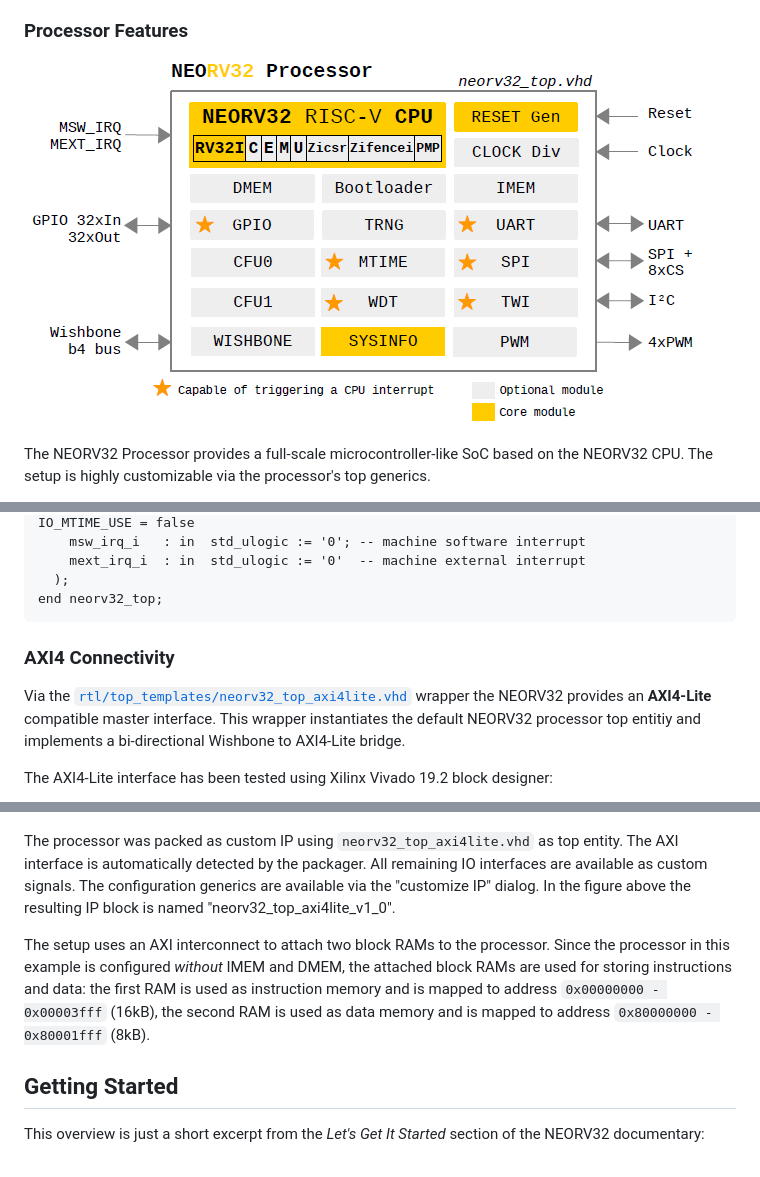
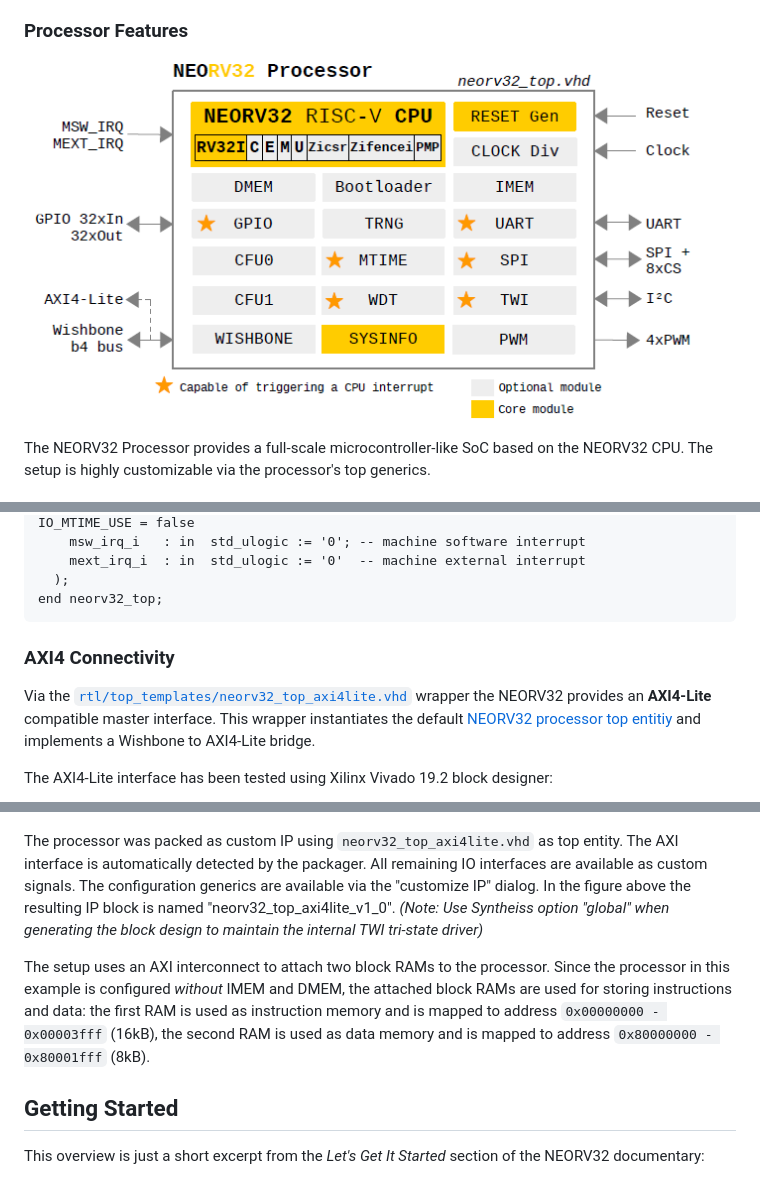
Before and after one commit to stnolting/neorv32, a Markdown page: README.md, 3 parts joined by grey strips. Rendered like a GitHub page; pictures changed too: docs/figures/neorv32_processor.png.

Commit message:
[doc] updated documentation

````diff
--- a/README.md
+++ b/README.md
@@ -532,13 +531,11 @@ entity neorv32_top is
 end neorv32_top;
 ```
 
-
 ### AXI4 Connectivity
 
-
 Via the [`rtl/top_templates/neorv32_top_axi4lite.vhd`](https://github.com/stnolting/neorv32/blob/master/rtl/top_templates/neorv32_top_axi4lite.vhd)
-wrapper the NEORV32 provides an **AXI4-Lite** compatible master interface. This wrapper instantiates the default NEORV32 processor top entitiy
-and implements a bi-directional Wishbone to AXI4-Lite bridge.
+wrapper the NEORV32 provides an **AXI4-Lite** compatible master interface. This wrapper instantiates the default
+[NEORV32 processor top entitiy](https://github.com/stnolting/neorv32/blob/master/rtl/core/neorv32_top.vhd) and implements a Wishbone to AXI4-Lite bridge.
 
 The AXI4-Lite interface has been tested using Xilinx Vivado 19.2 block designer:
 
@@ -547,10 +544,12 @@ The AXI4-Lite interface has been tested using Xilinx Vivado 19.2 block designer:
 The processor was packed as custom IP using `neorv32_top_axi4lite.vhd` as top entity. The AXI interface is automatically detected by the packager.
 All remaining IO interfaces are available as custom signals. The configuration generics are available via the "customize IP" dialog.
 In the figure above the resulting IP block is named "neorv32_top_axi4lite_v1_0".
+*(Note: Use Syntheiss option "global" when generating the block design to maintain the internal TWI tri-state driver)*
 
 The setup uses an AXI interconnect to attach two block RAMs to the processor. Since the processor in this example is configured *without* IMEM and DMEM,
 the attached block RAMs are used for storing instructions and data: the first RAM is used as instruction memory
 and is mapped to address `0x00000000 - 0x00003fff` (16kB), the second RAM is used as data memory and is mapped to address `0x80000000 - 0x80001fff` (8kB).
+
 
 
 ## Getting Started
````
Also changed, not shown: other parts of README.md (+0 -1 lines), 1 other file.
